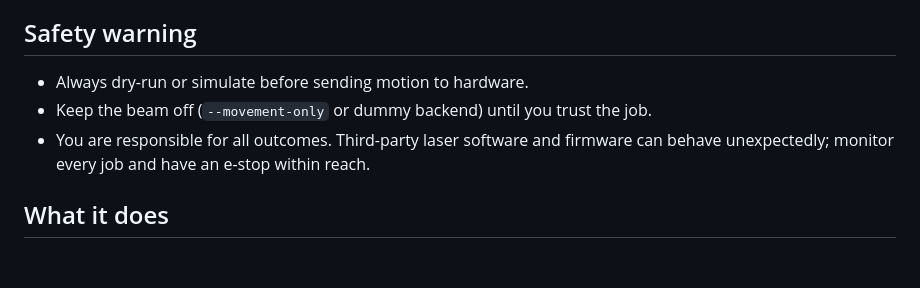
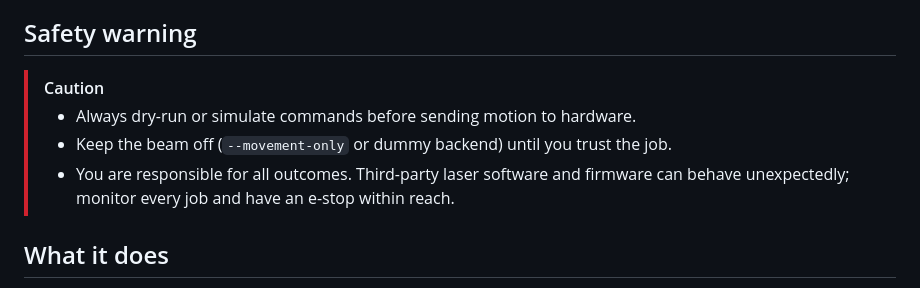
Before and after one commit to sayhiben/laserdove, a Markdown page: README.md, the part around the change. Rendered like a GitHub page; blank space fills up the shorter version.

Commit message:
Revise safety warning for clarity and emphasis
Updated safety warning section with caution formatting.

```diff
--- a/README.md
+++ b/README.md
@@ -11,9 +11,11 @@
 Experimental Python tooling to plan and drive dovetail joints on laser cutting machines with a stepper-based rotary jig. This is pre-production software: use at your own risk and double-check every motion before powering a laser.
 
 ## Safety warning
-- Always dry-run or simulate before sending motion to hardware.
-- Keep the beam off (`--movement-only` or dummy backend) until you trust the job.
-- You are responsible for all outcomes. Third-party laser software and firmware can behave unexpectedly; monitor every job and have an e-stop within reach.
+
+> [!CAUTION]
+> - Always dry-run or simulate commands before sending motion to hardware.
+> - Keep the beam off (`--movement-only` or dummy backend) until you trust the job.
+> - You are responsible for all outcomes. Third-party laser software and firmware can behave unexpectedly; monitor every job and have an e-stop within reach.
 
 ## What it does
 - Plans tail/pin layouts and emits motion/laser commands for Ruida controllers.
```
